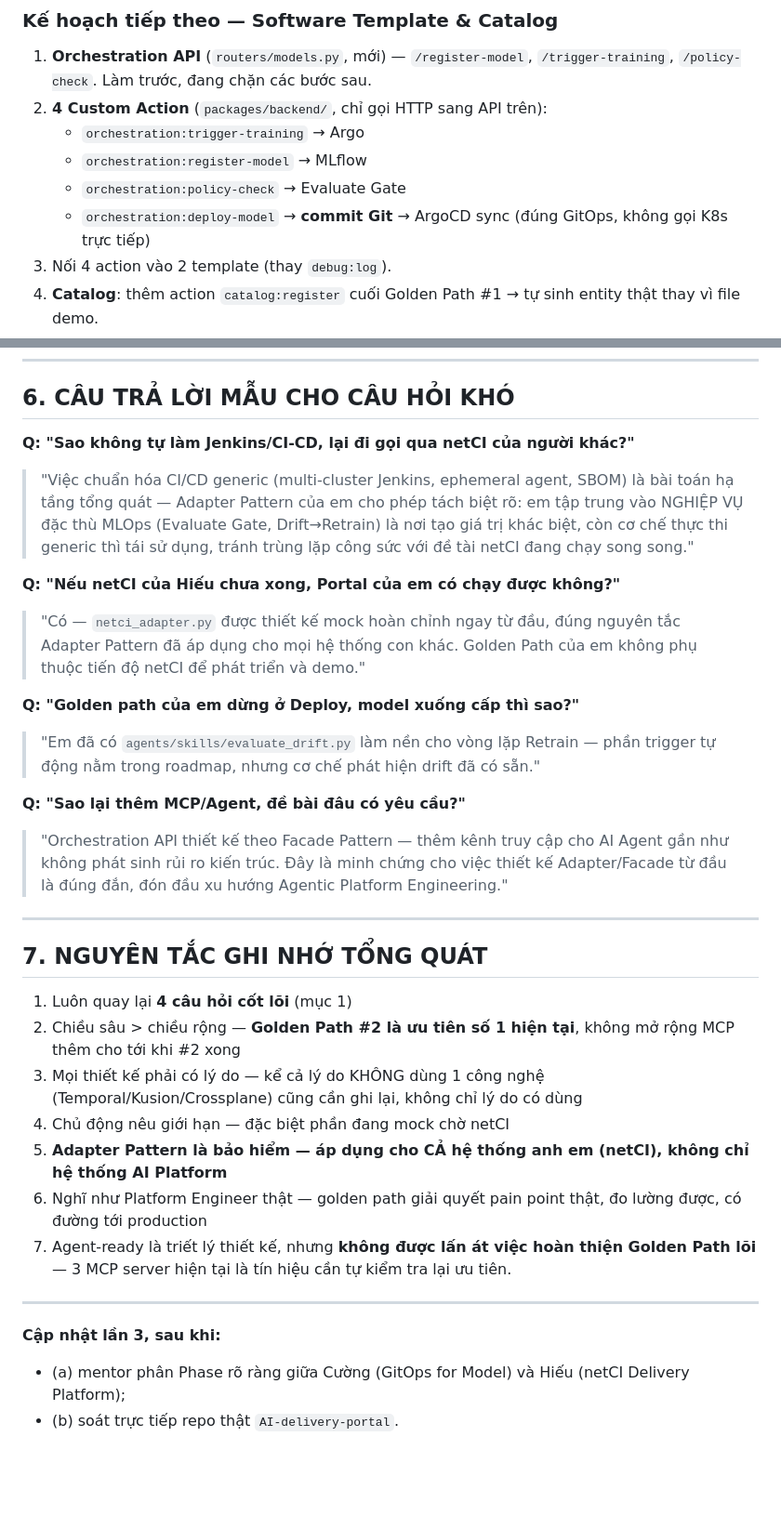
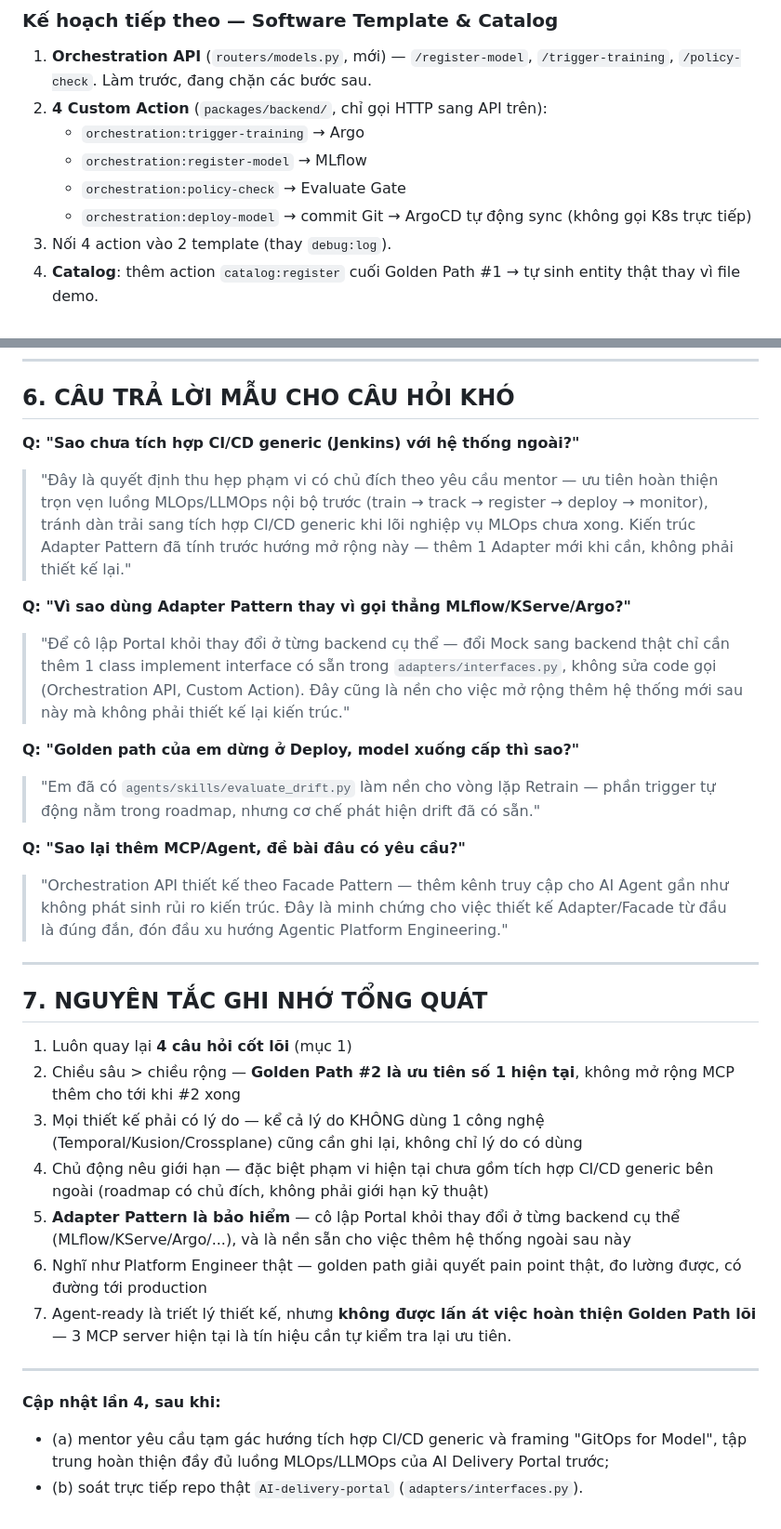
Before and after one commit to cuongct924/AI-delivery-portal, a Markdown page: docs/playbook-ai-delivery-portal.md, 2 parts joined by grey strips. Shown at 93% size. Drawn GitHub-style; blank space fills up the shorter version.

```diff
--- a/docs/playbook-ai-delivery-portal.md
+++ b/docs/playbook-ai-delivery-portal.md
@@ -112,7 +93,7 @@ Chốt đúng **2 golden path**, không có #3 — AI Notebook và provisioning
    - `orchestration:trigger-training` → Argo
    - `orchestration:register-model` → MLflow
    - `orchestration:policy-check` → Evaluate Gate
-   - `orchestration:deploy-model` → **commit Git** → ArgoCD sync (đúng GitOps, không gọi K8s trực tiếp)
+   - `orchestration:deploy-model` → commit Git → ArgoCD tự động sync (không gọi K8s trực tiếp)
 3. Nối 4 action vào 2 template (thay `debug:log`).
 4. **Catalog**: thêm action `catalog:register` cuối Golden Path #1 → tự sinh entity thật thay vì file demo.
 5. **Test**: `docker compose up -d` → verify từng endpoint qua curl/Postman → verify lại qua Scaffolder UI.
@@ -207,18 +186,17 @@ class ICIExecutorAdapter(ABC):
 
 ## 6. CÂU TRẢ LỜI MẪU CHO CÂU HỎI KHÓ
 
-**Q: "Sao không tự làm Jenkins/CI-CD, lại đi gọi qua netCI của người khác?"**
-> "Việc chuẩn hóa CI/CD generic (multi-cluster Jenkins, ephemeral agent, SBOM) là bài toán hạ tầng tổng quát — Adapter Pattern của em cho phép tách biệt rõ: em tập trung vào NGHIỆP VỤ đặc thù MLOps (Evaluate Gate, Drift→Retrain) là nơi tạo giá trị khác biệt, còn cơ chế thực thi generic thì tái sử dụng, tránh trùng lặp công sức với đề tài netCI đang chạy song song."
+**Q: "Sao chưa tích hợp CI/CD generic (Jenkins) với hệ thống ngoài?"**
+> "Đây là quyết định thu hẹp phạm vi có chủ đích theo yêu cầu mentor — ưu tiên hoàn thiện trọn vẹn luồng MLOps/LLMOps nội bộ trước (train → track → register → deploy → monitor), tránh dàn trải sang tích hợp CI/CD generic khi lõi nghiệp vụ MLOps chưa xong. Kiến trúc Adapter Pattern đã tính trước hướng mở rộng này — thêm 1 Adapter mới khi cần, không phải thiết kế lại."
 
-**Q: "Nếu netCI của Hiếu chưa xong, Portal của em có chạy được không?"**
-> "Có — `netci_adapter.py` được thiết kế mock hoàn chỉnh ngay từ đầu, đúng nguyên tắc Adapter Pattern đã áp dụng cho mọi hệ thống con khác. Golden Path của em không phụ thuộc tiến độ netCI để phát triển và demo."
+**Q: "Vì sao dùng Adapter Pattern thay vì gọi thẳng MLflow/KServe/Argo?"**
+> "Để cô lập Portal khỏi thay đổi ở từng backend cụ thể — đổi Mock sang backend thật chỉ cần thêm 1 class implement interface có sẵn trong `adapters/interfaces.py`, không sửa code gọi (Orchestration API, Custom Action). Đây cũng là nền cho việc mở rộng thêm hệ thống mới sau này mà không phải thiết kế lại kiến trúc."
 
 **Q: "Golden path của em dừng ở Deploy, model xuống cấp thì sao?"**
 > "Em đã có `agents/skills/evaluate_drift.py` làm nền cho vòng lặp Retrain — phần trigger tự động nằm trong roadmap, nhưng cơ chế phát hiện drift đã có sẵn."
 
 **Q: "Sao lại thêm MCP/Agent, đề bài đâu có yêu cầu?"**
 > "Orchestration API thiết kế theo Facade Pattern — thêm kênh truy cập cho AI Agent gần như không phát sinh rủi ro kiến trúc. Đây là minh chứng cho việc thiết kế Adapter/Facade từ đầu là đúng đắn, đón đầu xu hướng Agentic Platform Engineering."
-
 
 ---
 
@@ -227,14 +205,14 @@ class ICIExecutorAdapter(ABC):
 1. Luôn quay lại **4 câu hỏi cốt lõi** (mục 1)
 2. Chiều sâu > chiều rộng — **Golden Path #2 là ưu tiên số 1 hiện tại**, không mở rộng MCP thêm cho tới khi #2 xong
 3. Mọi thiết kế phải có lý do — kể cả lý do KHÔNG dùng 1 công nghệ (Temporal/Kusion/Crossplane) cũng cần ghi lại, không chỉ lý do có dùng
-4. Chủ động nêu giới hạn — đặc biệt phần đang mock chờ netCI
-5. **Adapter Pattern là bảo hiểm — áp dụng cho CẢ hệ thống anh em (netCI), không chỉ hệ thống AI Platform**
+4. Chủ động nêu giới hạn — đặc biệt phạm vi hiện tại chưa gồm tích hợp CI/CD generic bên ngoài (roadmap có chủ đích, không phải giới hạn kỹ thuật)
+5. **Adapter Pattern là bảo hiểm** — cô lập Portal khỏi thay đổi ở từng backend cụ thể (MLflow/KServe/Argo/...), và là nền sẵn cho việc thêm hệ thống ngoài sau này
 6. Nghĩ như Platform Engineer thật — golden path giải quyết pain point thật, đo lường được, có đường tới production
 7. Agent-ready là triết lý thiết kế, nhưng **không được lấn át việc hoàn thiện Golden Path lõi** — 3 MCP server hiện tại là tín hiệu cần tự kiểm tra lại ưu tiên.
 
 ---
 
-**Cập nhật lần 3, sau khi:**
+**Cập nhật lần 4, sau khi:**
 
-- (a) mentor phân Phase rõ ràng giữa Cường (GitOps for Model) và Hiếu (netCI Delivery Platform);
-- (b) soát trực tiếp repo thật `AI-delivery-portal`.
+- (a) mentor yêu cầu tạm gác hướng tích hợp CI/CD generic và framing "GitOps for Model", tập trung hoàn thiện đầy đủ luồng MLOps/LLMOps của AI Delivery Portal trước;
+- (b) soát trực tiếp repo thật `AI-delivery-portal` (`adapters/interfaces.py`).
```
Also changed, not shown: other parts of docs/playbook-ai-delivery-portal.md (+50 -71 lines).
